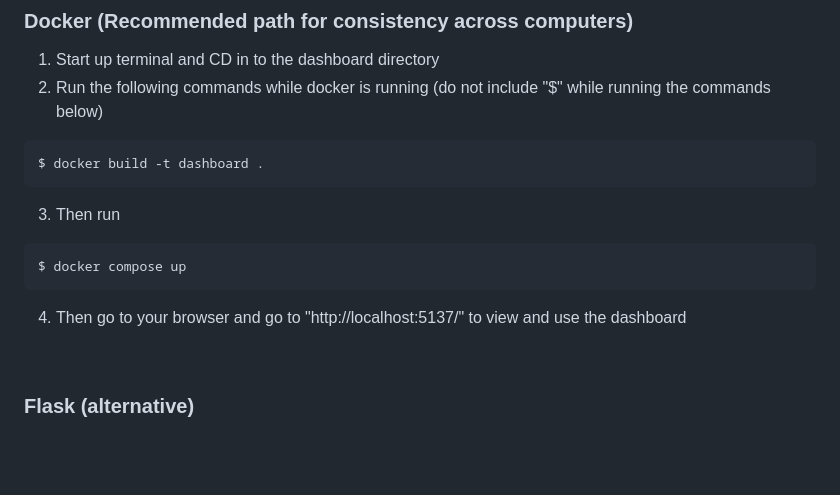
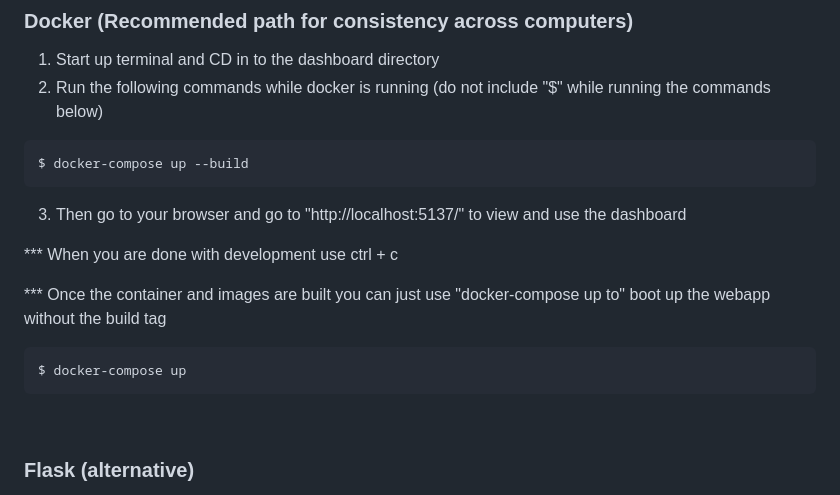
Before and after one commit to phlask/phlask-data-handlers, a Markdown page: README.md, the part around the change. Drawn GitHub-style; blank space fills up the shorter version.

````diff
--- a/README.md
+++ b/README.md
@@ -49,13 +49,17 @@
 2. Run the following commands while docker is running (do not include "$" while running the commands below)
 
 ```terminal
-$ docker build -t dashboard .
+$ docker-compose up --build
 ```
-3. Then run
+3. Then go to your browser and go to "http://localhost:5137/" to view and use the dashboard
+
+*** When you are done with development use ctrl + c
+
+*** Once the container and images are built you can just use "docker-compose up to" boot up the webapp without the build tag
+
 ```terminal
-$ docker compose up
+$ docker-compose up
 ```
-4. Then go to your browser and go to "http://localhost:5137/" to view and use the dashboard
 
 <br/>
 
````
